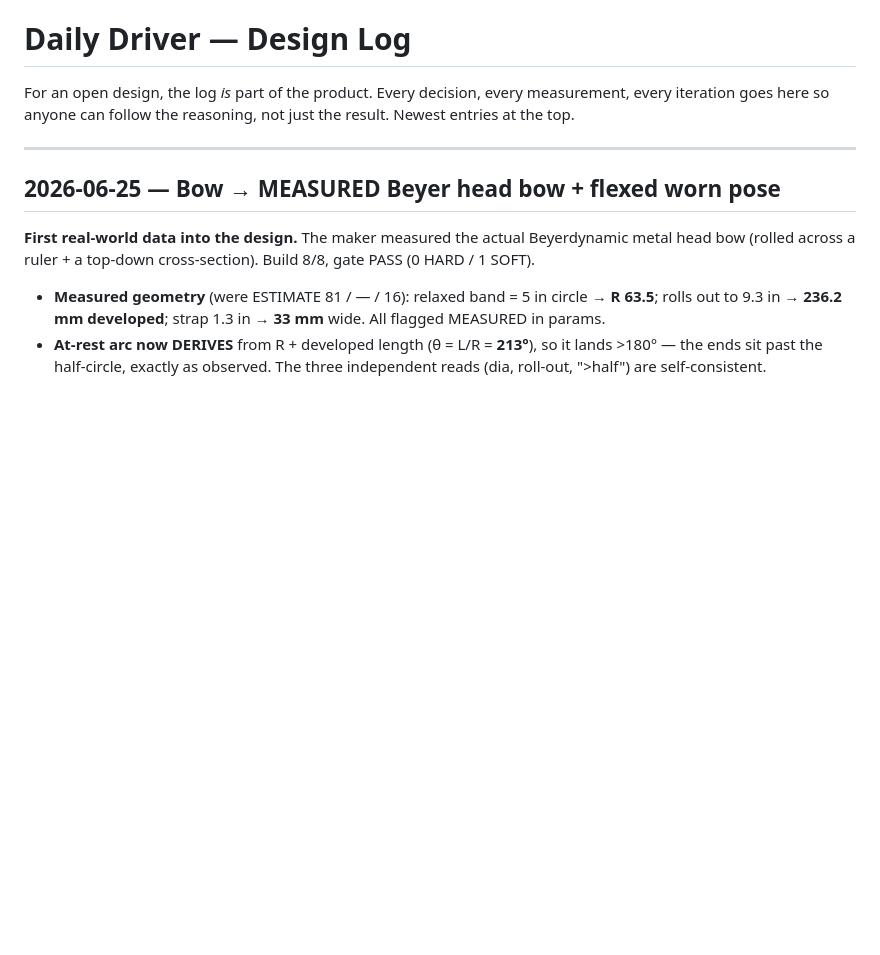
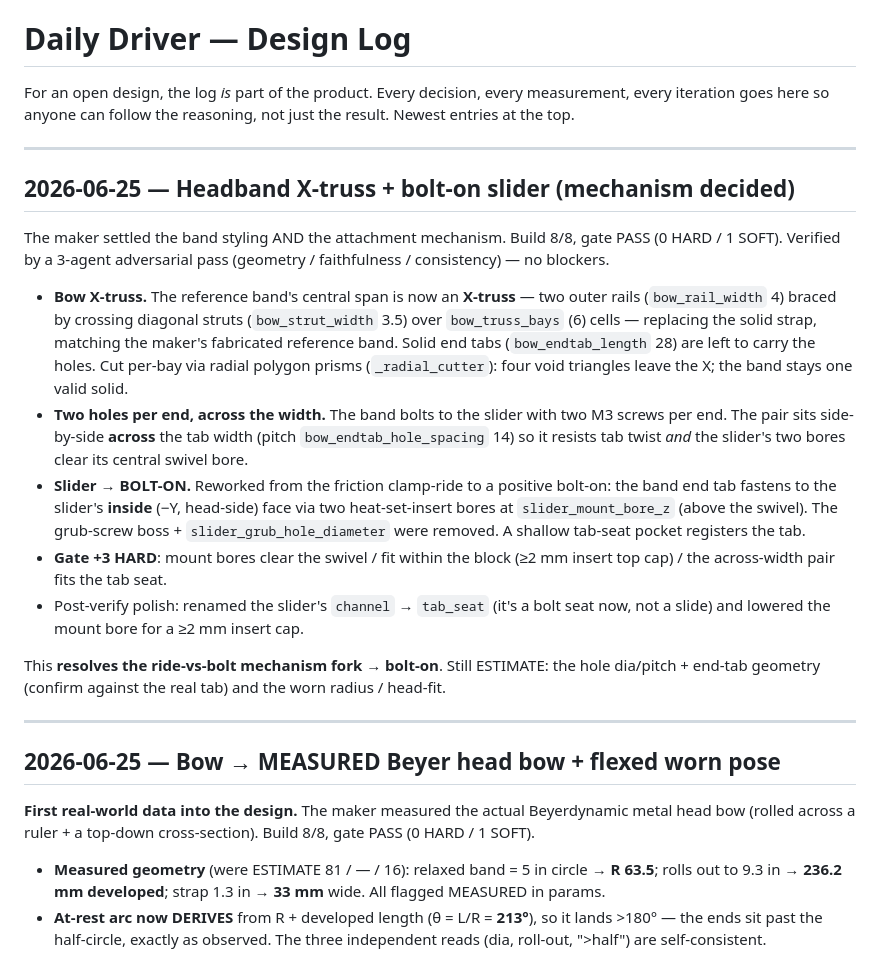
Before and after one commit to makerphones/daily-driver, a Markdown page: docs/DESIGN-LOG.md, the part around the change. Drawn GitHub-style; blank space fills up the shorter version.

```diff
--- a/docs/DESIGN-LOG.md
+++ b/docs/DESIGN-LOG.md
@@ -3,6 +3,39 @@
 For an open design, the log *is* part of the product. Every decision, every
 measurement, every iteration goes here so anyone can follow the reasoning, not
 just the result. Newest entries at the top.
+
+---
+
+## 2026-06-25 — Headband X-truss + bolt-on slider (mechanism decided)
+
+The maker settled the band styling AND the attachment mechanism. Build 8/8, gate
+PASS (0 HARD / 1 SOFT). Verified by a 3-agent adversarial pass (geometry /
+faithfulness / consistency) — no blockers.
+
+- **Bow X-truss.** The reference band's central span is now an **X-truss** — two
+  outer rails (`bow_rail_width` 4) braced by crossing diagonal struts
+  (`bow_strut_width` 3.5) over `bow_truss_bays` (6) cells — replacing the solid
+  strap, matching the maker's fabricated reference band. Solid end tabs
+  (`bow_endtab_length` 28) are left to carry the holes. Cut per-bay via radial
+  polygon prisms (`_radial_cutter`): four void triangles leave the X; the band
+  stays one valid solid.
+- **Two holes per end, across the width.** The band bolts to the slider with two
+  M3 screws per end. The pair sits side-by-side **across** the tab width (pitch
+  `bow_endtab_hole_spacing` 14) so it resists tab twist *and* the slider's two
+  bores clear its central swivel bore.
+- **Slider → BOLT-ON.** Reworked from the friction clamp-ride to a positive
+  bolt-on: the band end tab fastens to the slider's **inside** (−Y, head-side)
+  face via two heat-set-insert bores at `slider_mount_bore_z` (above the swivel).
+  The grub-screw boss + `slider_grub_hole_diameter` were removed. A shallow
+  tab-seat pocket registers the tab.
+- **Gate +3 HARD**: mount bores clear the swivel / fit within the block (≥2 mm
+  insert top cap) / the across-width pair fits the tab seat.
+- Post-verify polish: renamed the slider's `channel` → `tab_seat` (it's a bolt
+  seat now, not a slide) and lowered the mount bore for a ≥2 mm insert cap.
+
+This **resolves the ride-vs-bolt mechanism fork → bolt-on**. Still ESTIMATE: the
+hole dia/pitch + end-tab geometry (confirm against the real tab) and the worn
+radius / head-fit.
 
 ---
 
```
Also changed, not shown: docs/renders/slider_front.png, docs/renders/slider_iso.png, docs/renders/slider_side.png, renders/slider_front.png, renders/slider_iso.png, renders/slider_side.png, 5 other files.
